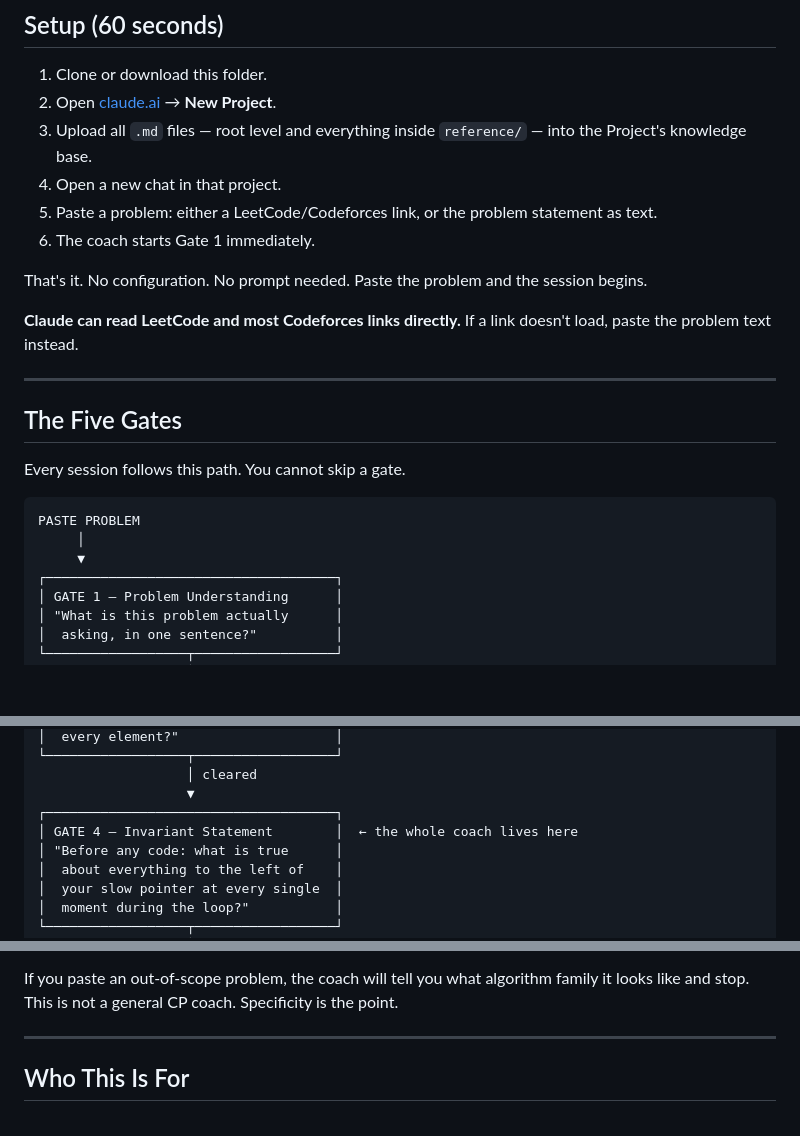
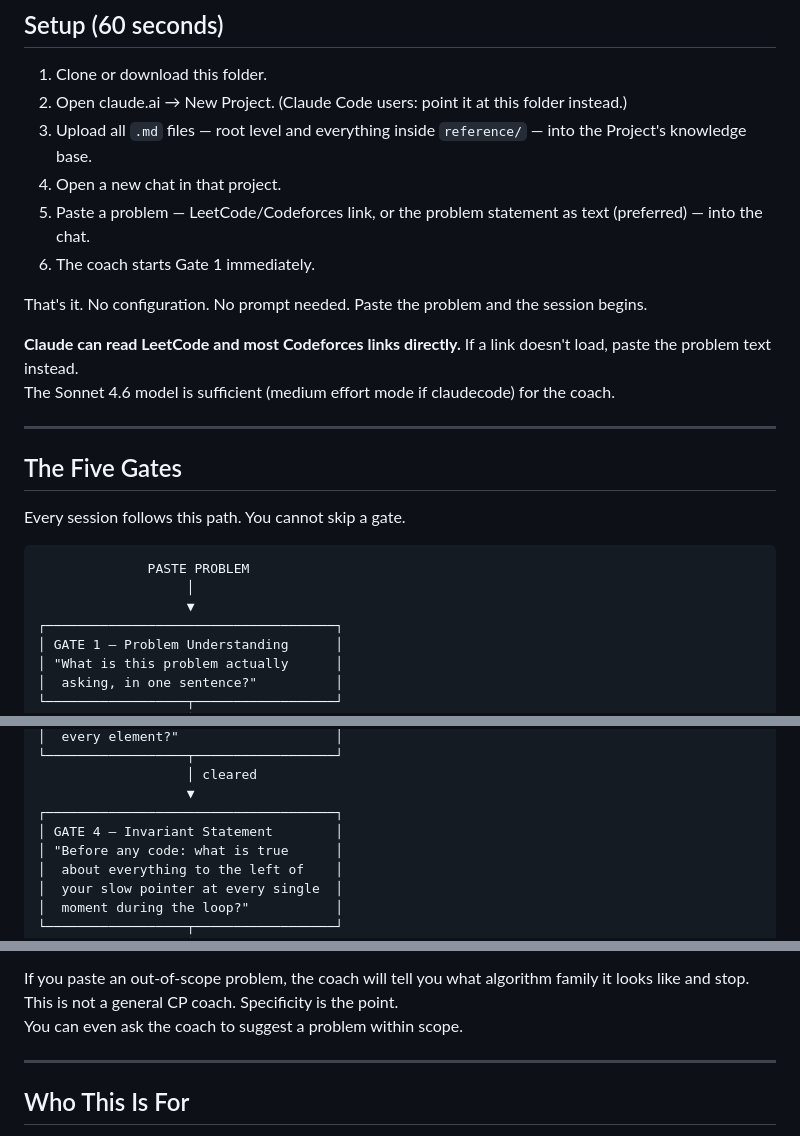
Before and after one commit to Quantum-Codes/pointer-invariant-coach, a Markdown page: README.md, 3 parts joined by grey strips. GitHub-like rendering; blank space fills up the shorter version.

Commit message:
completed coach

````diff
--- a/README.md
+++ b/README.md
@@ -42,15 +42,16 @@ This is what coaching looks like. A coach that explains is a textbook.
 ## Setup (60 seconds)
 
 1. Clone or download this folder.
-2. Open [claude.ai](https://claude.ai) → **New Project**.
+2. Open claude.ai → New Project. (Claude Code users: point it at this folder instead.)
 3. Upload all `.md` files — root level and everything inside `reference/` — into the Project's knowledge base.
 4. Open a new chat in that project.
-5. Paste a problem: either a LeetCode/Codeforces link, or the problem statement as text.
+5. Paste a problem — LeetCode/Codeforces link, or the problem statement as text (preferred) — into the chat.
 6. The coach starts Gate 1 immediately.
 
 That's it. No configuration. No prompt needed. Paste the problem and the session begins.
 
 **Claude can read LeetCode and most Codeforces links directly.** If a link doesn't load, paste the problem text instead.
+The Sonnet 4.6 model is sufficient (medium effort mode if claudecode) for the coach.
 
 ---
 
@@ -59,9 +60,9 @@ That's it. No configuration. No prompt needed. Paste the problem and the session
 Every session follows this path. You cannot skip a gate.
 
 ```
-PASTE PROBLEM
-     │
-     ▼
+              PASTE PROBLEM
+                   │
+                   ▼
 ┌─────────────────────────────────────┐
 │ GATE 1 — Problem Understanding      │
 │ "What is this problem actually      │
@@ -85,7 +86,7 @@ PASTE PROBLEM
                    │ cleared
                    ▼
 ┌─────────────────────────────────────┐
-│ GATE 4 — Invariant Statement        │  ← the whole coach lives here
+│ GATE 4 — Invariant Statement        │
 │ "Before any code: what is true      │
 │  about everything to the left of    │
 │  your slow pointer at every single  │
@@ -122,6 +123,7 @@ PASTE PROBLEM
 - Pure math/greedy with no pointer invariant
 
 If you paste an out-of-scope problem, the coach will tell you what algorithm family it looks like and stop. This is not a general CP coach. Specificity is the point.
+You can even ask the coach to suggest a problem within scope.
 
 ---
 
````
